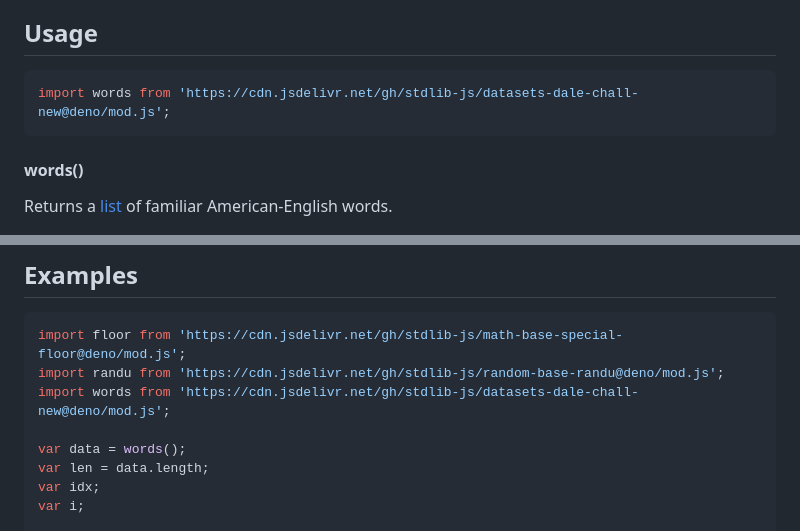
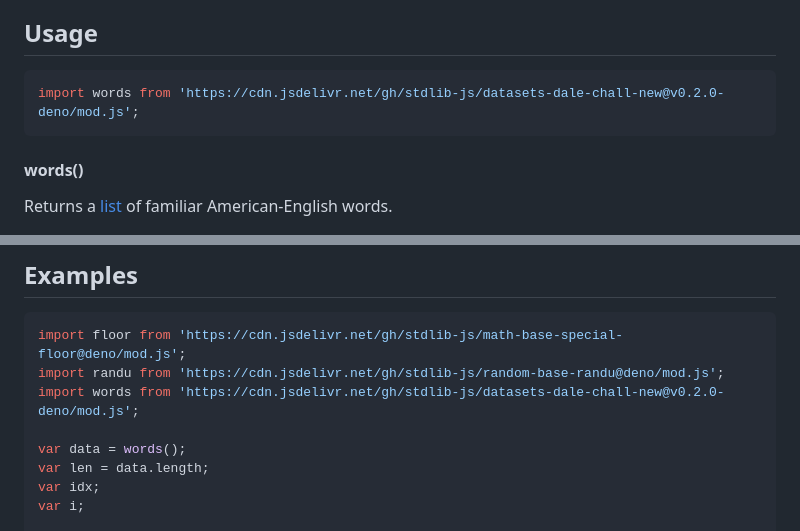
Before and after one commit to stdlib-js/datasets-dale-chall-new, a Markdown page: README.md, 2 parts joined by grey strips. Rendered like a GitHub page.

Commit message:
Update README.md for Deno bundle v0.2.0

````diff
--- a/README.md
+++ b/README.md
@@ -42,7 +42,7 @@ limitations under the License.
 ## Usage
 
 ```javascript
-import words from 'https://cdn.jsdelivr.net/gh/stdlib-js/datasets-dale-chall-new@deno/mod.js';
+import words from 'https://cdn.jsdelivr.net/gh/stdlib-js/datasets-dale-chall-new@v0.2.0-deno/mod.js';
 ```
 
 #### words()
@@ -78,7 +78,7 @@ var data = words();
 ```javascript
 import floor from 'https://cdn.jsdelivr.net/gh/stdlib-js/math-base-special-floor@deno/mod.js';
 import randu from 'https://cdn.jsdelivr.net/gh/stdlib-js/random-base-randu@deno/mod.js';
-import words from 'https://cdn.jsdelivr.net/gh/stdlib-js/datasets-dale-chall-new@deno/mod.js';
+import words from 'https://cdn.jsdelivr.net/gh/stdlib-js/datasets-dale-chall-new@v0.2.0-deno/mod.js';
 
 var data = words();
 var len = data.length;
````
